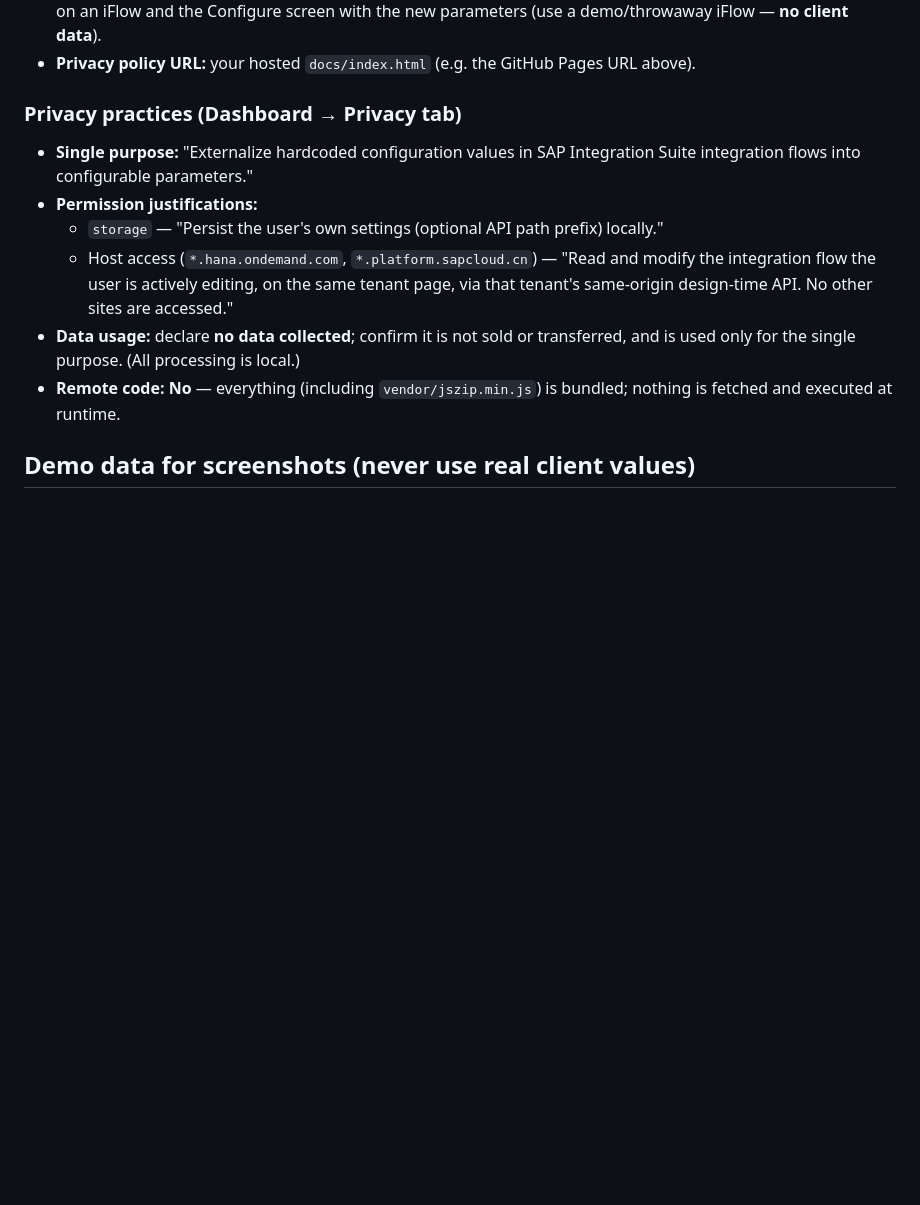
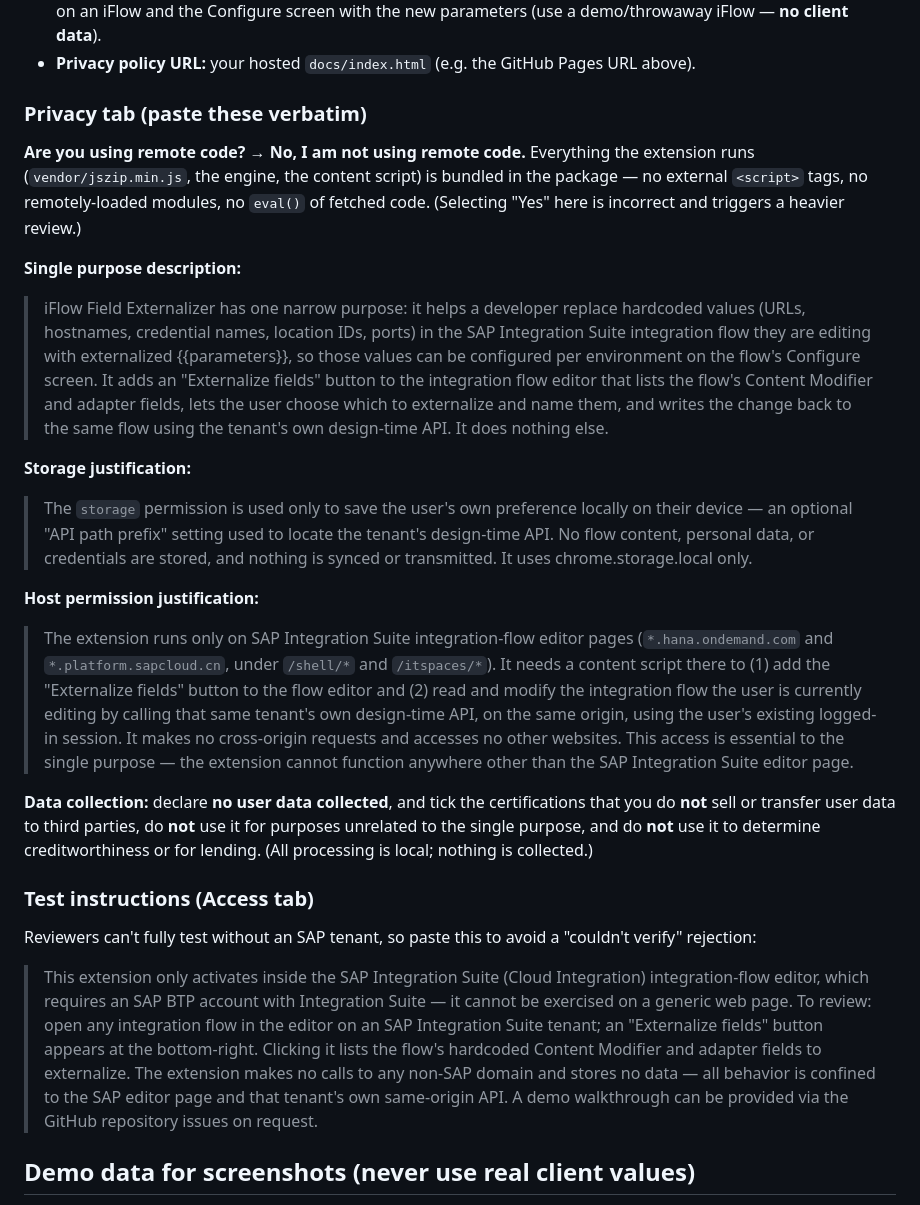
Before and after one commit to quarantineBot/cpi-field-externalizer, a Markdown page: PUBLISHING.md, the part around the change. Drawn GitHub-style; blank space fills up the shorter version.

Commit message:
Add verbatim Chrome Web Store Privacy-tab copy
Ready-to-paste single purpose, storage + host permission justifications, the
remote-code=No note, data-collection certification, and Test instructions text.

Co-Authored-By: Claude Opus 4.8 <noreply@anthropic.com>

```diff
--- a/PUBLISHING.md
+++ b/PUBLISHING.md
@@ -32,18 +32,59 @@ Dashboard → **Add new item** → upload the zip. Then complete:
   (use a demo/throwaway iFlow — **no client data**).
 - **Privacy policy URL:** your hosted `docs/index.html` (e.g. the GitHub Pages URL above).
 
-### Privacy practices (Dashboard → Privacy tab)
-- **Single purpose:** "Externalize hardcoded configuration values in SAP Integration Suite
-  integration flows into configurable parameters."
-- **Permission justifications:**
-  - `storage` — "Persist the user's own settings (optional API path prefix) locally."
-  - Host access (`*.hana.ondemand.com`, `*.platform.sapcloud.cn`) — "Read and modify the
-    integration flow the user is actively editing, on the same tenant page, via that tenant's
-    same-origin design-time API. No other sites are accessed."
-- **Data usage:** declare **no data collected**; confirm it is not sold or transferred, and
-  is used only for the single purpose. (All processing is local.)
-- **Remote code:** **No** — everything (including `vendor/jszip.min.js`) is bundled; nothing
-  is fetched and executed at runtime.
+### Privacy tab (paste these verbatim)
+
+**Are you using remote code?** → **No, I am not using remote code.** Everything the extension
+runs (`vendor/jszip.min.js`, the engine, the content script) is bundled in the package — no
+external `<script>` tags, no remotely-loaded modules, no `eval()` of fetched code. (Selecting
+"Yes" here is incorrect and triggers a heavier review.)
+
+**Single purpose description:**
+
+> iFlow Field Externalizer has one narrow purpose: it helps a developer replace hardcoded
+> values (URLs, hostnames, credential names, location IDs, ports) in the SAP Integration Suite
+> integration flow they are editing with externalized {{parameters}}, so those values can be
+> configured per environment on the flow's Configure screen. It adds an "Externalize fields"
+> button to the integration flow editor that lists the flow's Content Modifier and adapter
+> fields, lets the user choose which to externalize and name them, and writes the change back
+> to the same flow using the tenant's own design-time API. It does nothing else.
+
+**Storage justification:**
+
+> The `storage` permission is used only to save the user's own preference locally on their
+> device — an optional "API path prefix" setting used to locate the tenant's design-time API.
+> No flow content, personal data, or credentials are stored, and nothing is synced or
+> transmitted. It uses chrome.storage.local only.
+
+**Host permission justification:**
+
+> The extension runs only on SAP Integration Suite integration-flow editor pages
+> (`*.hana.ondemand.com` and `*.platform.sapcloud.cn`, under `/shell/*` and `/itspaces/*`). It
+> needs a content script there to (1) add the "Externalize fields" button to the flow editor
+> and (2) read and modify the integration flow the user is currently editing by calling that
+> same tenant's own design-time API, on the same origin, using the user's existing logged-in
+> session. It makes no cross-origin requests and accesses no other websites. This access is
+> essential to the single purpose — the extension cannot function anywhere other than the SAP
+> Integration Suite editor page.
+
+**Data collection:** declare **no user data collected**, and tick the certifications that you
+do **not** sell or transfer user data to third parties, do **not** use it for purposes
+unrelated to the single purpose, and do **not** use it to determine creditworthiness or for
+lending. (All processing is local; nothing is collected.)
+
+### Test instructions (Access tab)
+
+Reviewers can't fully test without an SAP tenant, so paste this to avoid a "couldn't verify"
+rejection:
+
+> This extension only activates inside the SAP Integration Suite (Cloud Integration)
+> integration-flow editor, which requires an SAP BTP account with Integration Suite — it
+> cannot be exercised on a generic web page. To review: open any integration flow in the
+> editor on an SAP Integration Suite tenant; an "Externalize fields" button appears at the
+> bottom-right. Clicking it lists the flow's hardcoded Content Modifier and adapter fields to
+> externalize. The extension makes no calls to any non-SAP domain and stores no data — all
+> behavior is confined to the SAP editor page and that tenant's own same-origin API. A demo
+> walkthrough can be provided via the GitHub repository issues on request.
 
 ## Demo data for screenshots (never use real client values)
 Build a throwaway iFlow named e.g. `Demo_OrderSync` (HTTPS sender → Content Modifier → OData
```
